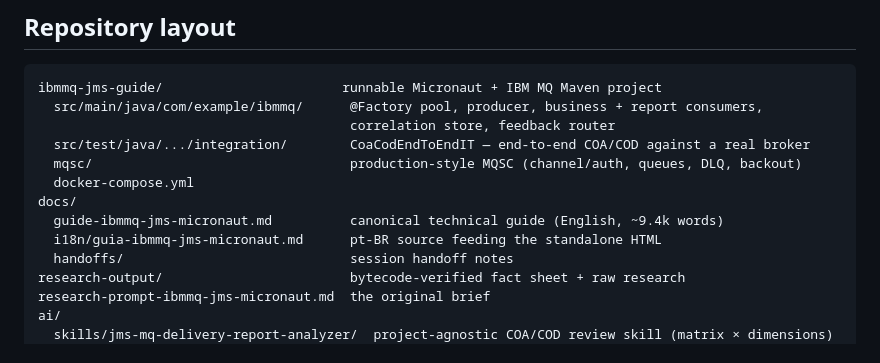
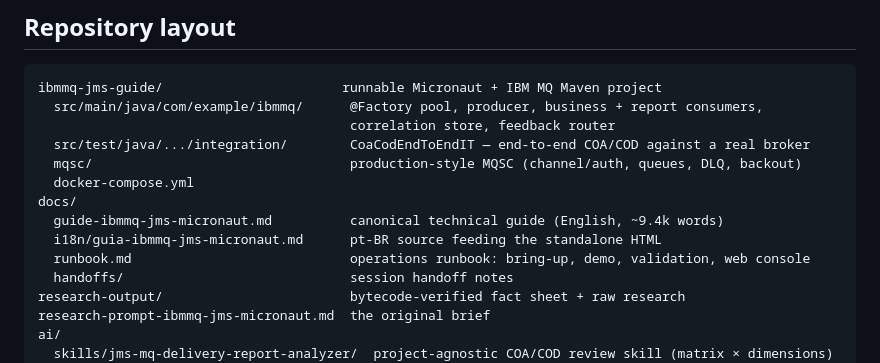
Before and after one commit to rodrigorjsf/ibm-mq-java-poc, a Markdown page: README.md, the part around the change. GitHub-like rendering.

Commit message:
docs(runbook): operations runbook + IBM MQ web-console walkthrough
Closes #17

Co-Authored-By: Claude Opus 4.8 (1M context) <noreply@anthropic.com>

```diff
--- a/README.md
+++ b/README.md
@@ -29,6 +29,7 @@ ibmmq-jms-guide/                       runnable Micronaut + IBM MQ Maven project
 docs/
   guide-ibmmq-jms-micronaut.md          canonical technical guide (English, ~9.4k words)
   i18n/guia-ibmmq-jms-micronaut.md      pt-BR source feeding the standalone HTML
+  runbook.md                            operations runbook: bring-up, demo, validation, web console
   handoffs/                             session handoff notes
 research-output/                        bytecode-verified fact sheet + raw research
 research-prompt-ibmmq-jms-micronaut.md  the original brief
```
Also changed, not shown: docs/runbook.md (added, +498 -0 lines).
